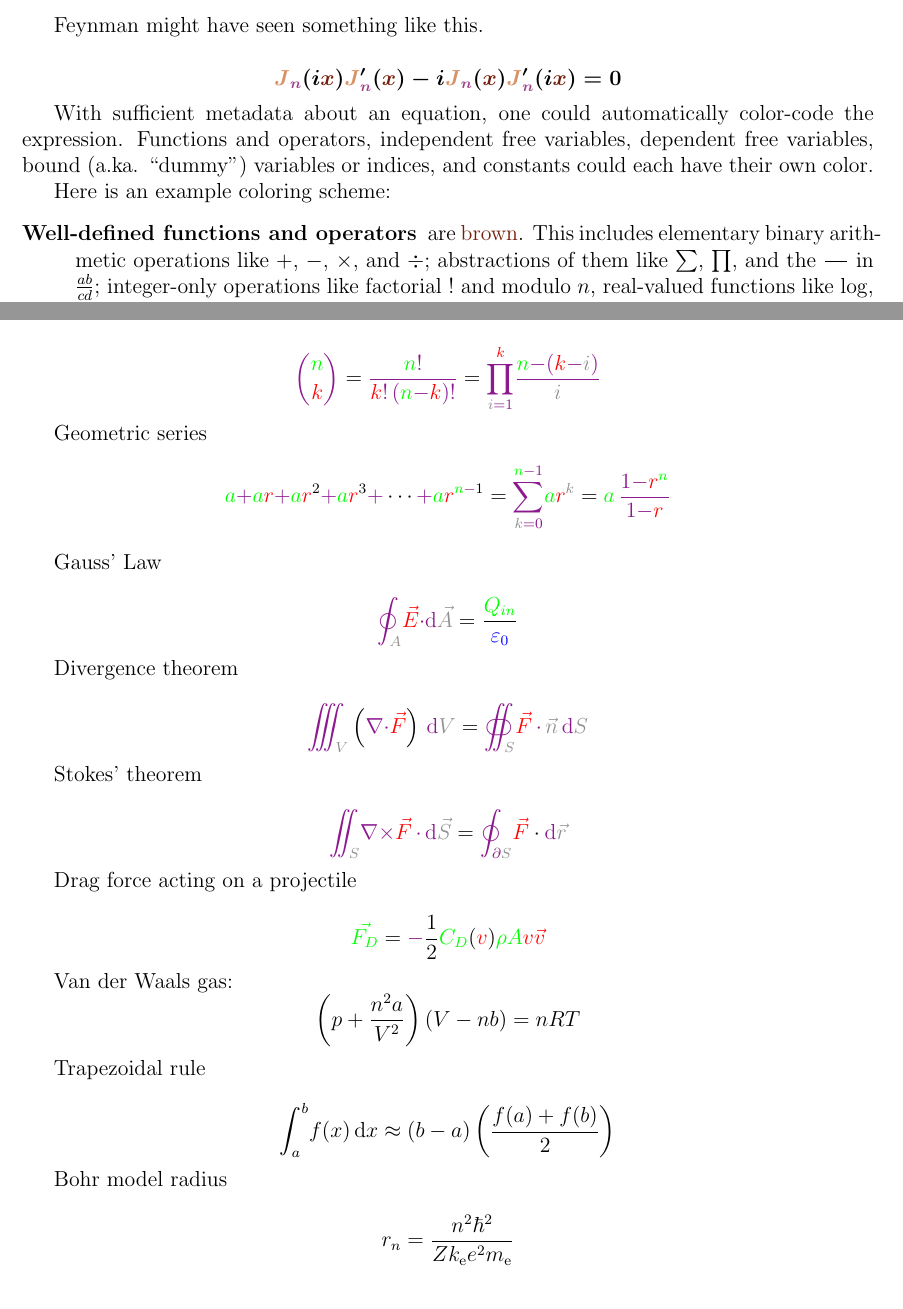
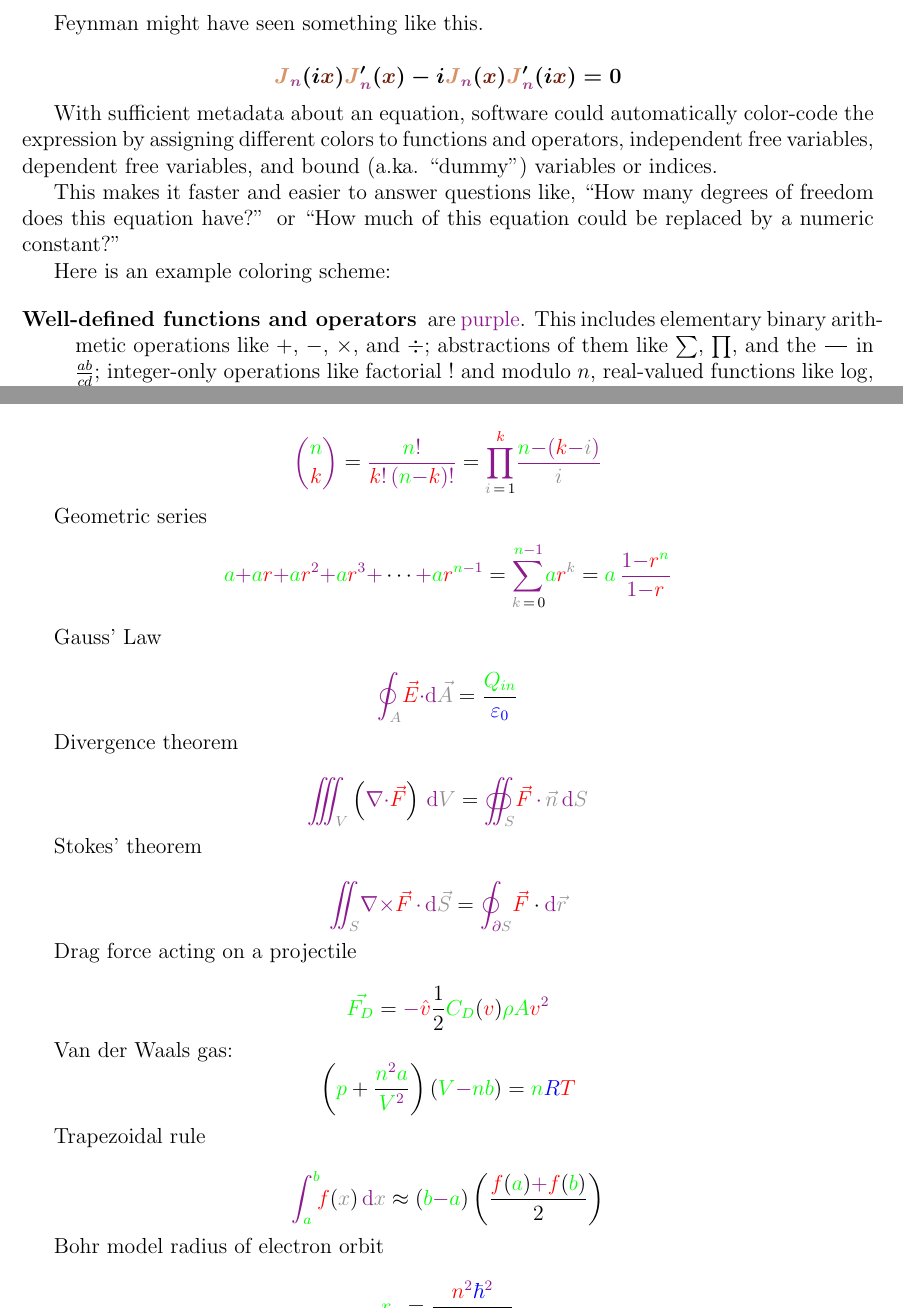
Before and after one commit to nbeaver/equation-manager-description, a LaTeX document (description.tex): two parts of pages 13 and 15 of 16, joined at a grey line, cut so that both start at the same text. Compiled offline with pdfLaTeX.

Commit message:
Finished color coding and explained some areas more thoroughly.

```diff
--- a/description.tex
+++ b/description.tex
@@ -638,17 +638,21 @@ Feynman might have seen something like this.
 
 \label{color-coding}
 With sufficient metadata about an equation,
-one could automatically color-code the expression.
-Functions and operators,
+software could automatically color-code the expression by assigning different colors to
+functions and operators,
 independent free variables,
 dependent free variables,
-bound (a.ka. ``dummy'') variables or indices,
-and constants could each have their own color.
+and bound (a.ka. ``dummy'') variables or indices.
+
+This makes it faster and easier to answer questions like,
+``How many degrees of freedom does this equation have?''
+or
+``How much of this equation could be replaced by a numeric constant?''
 
 Here is an example coloring scheme:
 
 \begin{description}
-\item[Well-defined functions and operators] are \textcolor{Brown}{brown}.
+\item[Well-defined functions and operators] are \textcolor{Plum}{purple}.
       This includes elementary binary arithmetic operations like $+$, $-$, $\times$, and $\div$;
       abstractions of them like $\sum$, $\prod$, and the $\frac{\hspace{1em}}{\hspace{1em}}$ in $\frac{ab}{cd}$;
       integer-only operations like factorial $!$ and modulo $n$,
@@ -774,7 +778,11 @@ Binomial coefficients
 }
 =
 \op{
-  \prod_{\bv{i} = 1}^{\iv{k}}
+  \prod_{
+    \bv{i} \, \textcolor{black}{= \, 1}
+  }^{
+    \iv{k}
+  }
 }
 \op{
   \frac{
@@ -793,14 +801,18 @@ Geometric series
 \[
 \fv{a}
 \op{+} \fv{a}\iv{r}
-\op{+} \fv{a} \iv{r}^2
-\op{+} \fv{a} \iv{r}^3
+\op{+} \fv{a} \iv{r}^{\op{2}}
+\op{+} \fv{a} \iv{r}^{\op{3}}
 \op{+}
 \cdots
-\op{+} \fv{a} \iv{r}^{\fv{n} \op{-} 1}
+\op{+} \fv{a} \iv{r}^{\op{\fv{n} \op{-} 1}}
 =
 \op{
-  \sum_{\bv{k} = 0}^{\fv{n}-1}
+  \sum_{
+    \bv{k} \, \textcolor{black}{= \, 0}
+  }^{
+    \fv{n} \op{-} 1
+  }
 }
 \fv{a} \iv{r}^{\bv{k}}
 =
@@ -879,69 +891,84 @@ Drag force acting on a projectile
 \fv{\vec{F_D}}
 =
 \op{-}
+\iv{\hat{v}}
 \frac{1}{2}
 \fv{C_D}(
   \fv{\iv{v}}
 )
 \fv{\rho}
 \fv{A}
-\iv{v}
-\iv{\vec{v}}
+\iv{v}^{\op{2}}
 \]
 
 Van der Waals gas:
 \[
 \left(
-  p +
+  \fv{p}
+  +
   \frac{
-    n^2 a
+    \fv{n}^{\op{2}}
+    \fv{a}
   }{
-    V^2
+    \fv{V}^{\op{2}}
   }
 \right)
 \left(
-  V - n b
+  \fv{V}
+  \op{-}
+  \fv{n}
+  \fv{b}
 \right)
 =
-n R T
+\fv{n}
+\nc{R}
+\iv{T}
 \]
 
 Trapezoidal rule
 
 \[
-\int_{a}^{b}
+\op{
+  \int_{
+    \fv{a}
+  }^{
+    \fv{b}
+  }
+}
 \! % reduce spacing
-f(x)
+\iv{f}(\bv{x})
 \, % add extra space
-\mathrm{d} x
+\op{\mathrm{d}} \bv{x}
 \approx
 (
-  b - a
+  \fv{b}
+  \op{-}
+  \fv{a}
 )
 \left(
   \frac{
-    f(a)
-    +
-    f(b)
+    \iv{f}(\fv{a})
+    \op{+}
+    \iv{f}(\fv{b})
   }{
     2
   }
 \right)
 \]
 
-Bohr model radius
+Bohr model radius of electron orbit
 
 \[
-r_n
+\fv{r}_{\iv{n}}
 =
 \frac{
-  n^2
-  \hbar^2
+  \iv{n}^{\op{2}}
+  \nc{\hbar}^{\op{2}}
 }{
-  Z
-  k_\mathrm{e}
-  e^2
-  m_\mathrm{e}
+  \fv{Z}
+  \nc{k_\mathrm{e}}
+  \nc{e}^{\op{2}}
+  \nc{m_\mathrm{e}}
 }
 \]
 
```
Also changed, not shown: description.tex (57 more changed lines).
